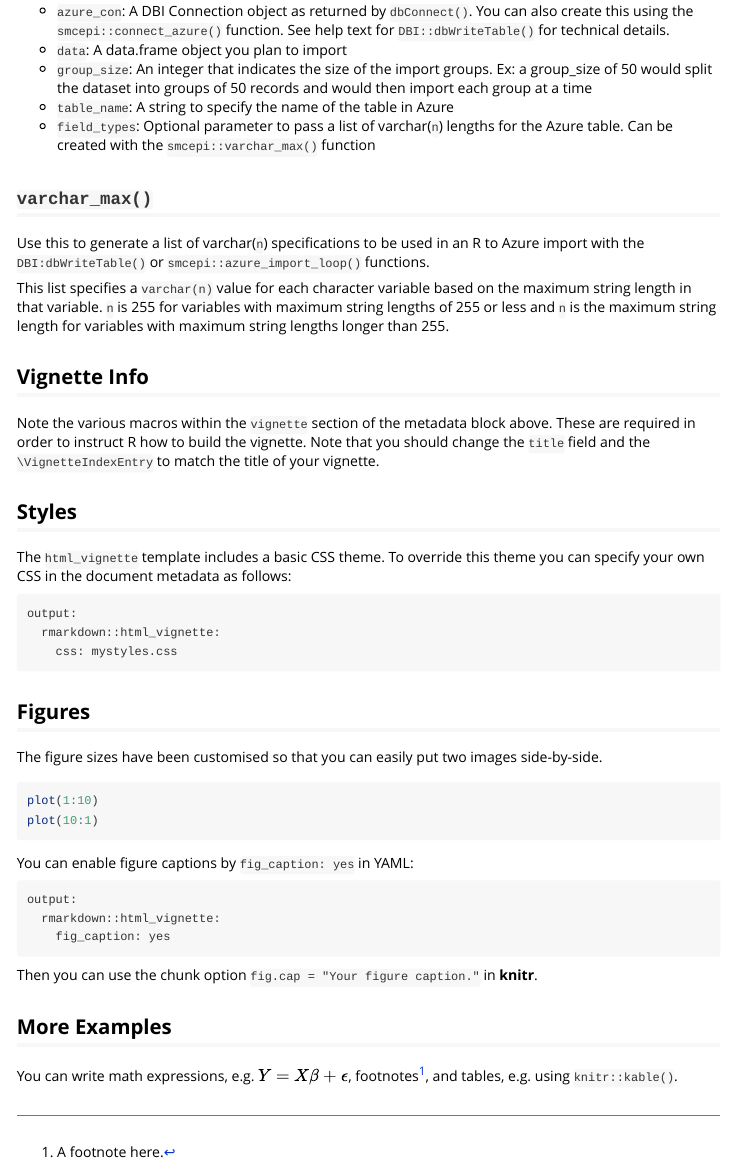
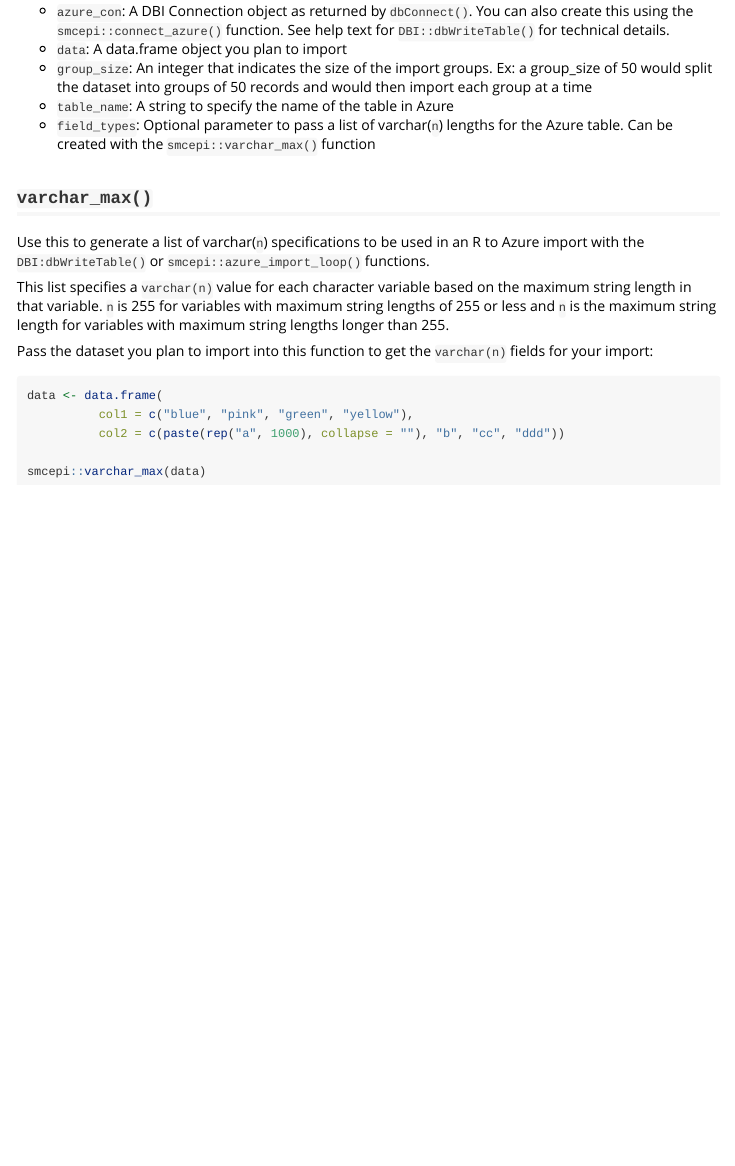
Before and after one commit to San-Mateo-County-Health-Epidemiology/smcepi, an R Markdown document (vignettes/azure_helpers_overview.Rmd): the page in a window 1100 px wide, from 1800 px down before the commit and from 1820 px down after it, so that both start at the same text. Rendered offline with R 4.5, knitr and Pandoc, with nearby package versions; the code chunks are not run, so their results and figures are left out.

Commit message:
adding azure helper vignette

````diff
--- a/vignettes/azure_helpers_overview.Rmd
+++ b/vignettes/azure_helpers_overview.Rmd
@@ -111,39 +111,12 @@ Use this to generate a list of varchar(`n`) specifications to be used in an R to
 
 This list specifies a `varchar(n)` value for each character variable based on the maximum string length in that variable. `n` is 255 for variables with maximum string lengths of 255 or less and `n` is the maximum string length for variables with maximum string lengths longer than 255.
 
-## Vignette Info
+Pass the dataset you plan to import into this function to get the `varchar(n)` fields for your import:
 
-Note the various macros within the `vignette` section of the metadata block above. These are required in order to instruct R how to build the vignette. Note that you should change the `title` field and the `\VignetteIndexEntry` to match the title of your vignette.
+```{r echo=TRUE}
+data <- data.frame(
+          col1 = c("blue", "pink", "green", "yellow"),
+          col2 = c(paste(rep("a", 1000), collapse = ""), "b", "cc", "ddd"))
 
-## Styles
-
-The `html_vignette` template includes a basic CSS theme. To override this theme you can specify your own CSS in the document metadata as follows:
-
-    output:
-      rmarkdown::html_vignette:
-        css: mystyles.css
-
-## Figures
-
-The figure sizes have been customised so that you can easily put two images side-by-side.
-
-```{r, fig.show='hold'}
-plot(1:10)
-plot(10:1)
+smcepi::varchar_max(data)
 ```
-
-You can enable figure captions by `fig_caption: yes` in YAML:
-
-    output:
-      rmarkdown::html_vignette:
-        fig_caption: yes
-
-Then you can use the chunk option `fig.cap = "Your figure caption."` in **knitr**.
-
-## More Examples
-
-You can write math expressions, e.g. $Y = X\beta + \epsilon$, footnotes^[A footnote here.], and tables, e.g. using `knitr::kable()`.
-
-```{r, echo=FALSE, results='asis'}
-knitr::kable(head(mtcars, 10))
-```
````
Also changed, not shown: vignettes/azure_helpers_overview.Rmd (6 more changed lines).
